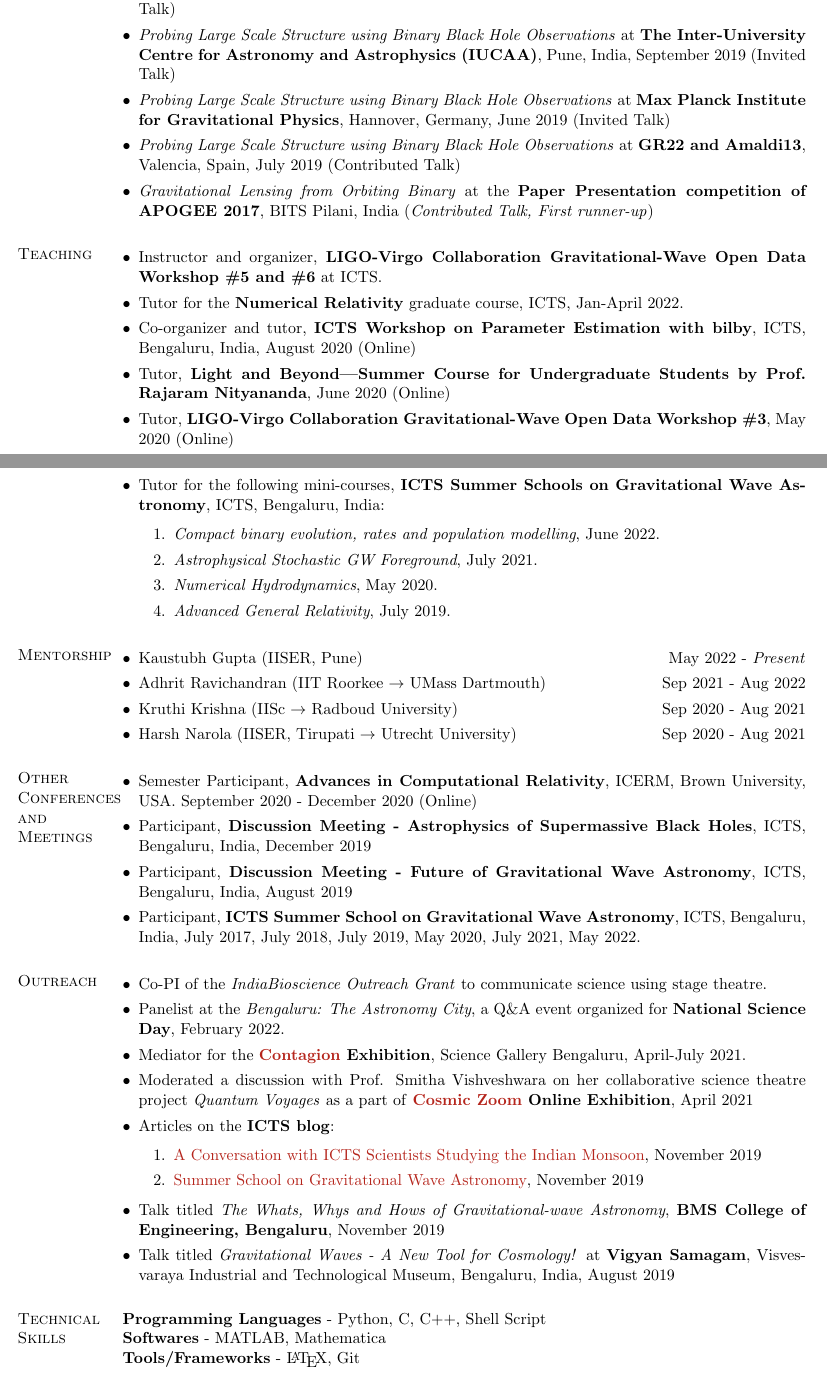
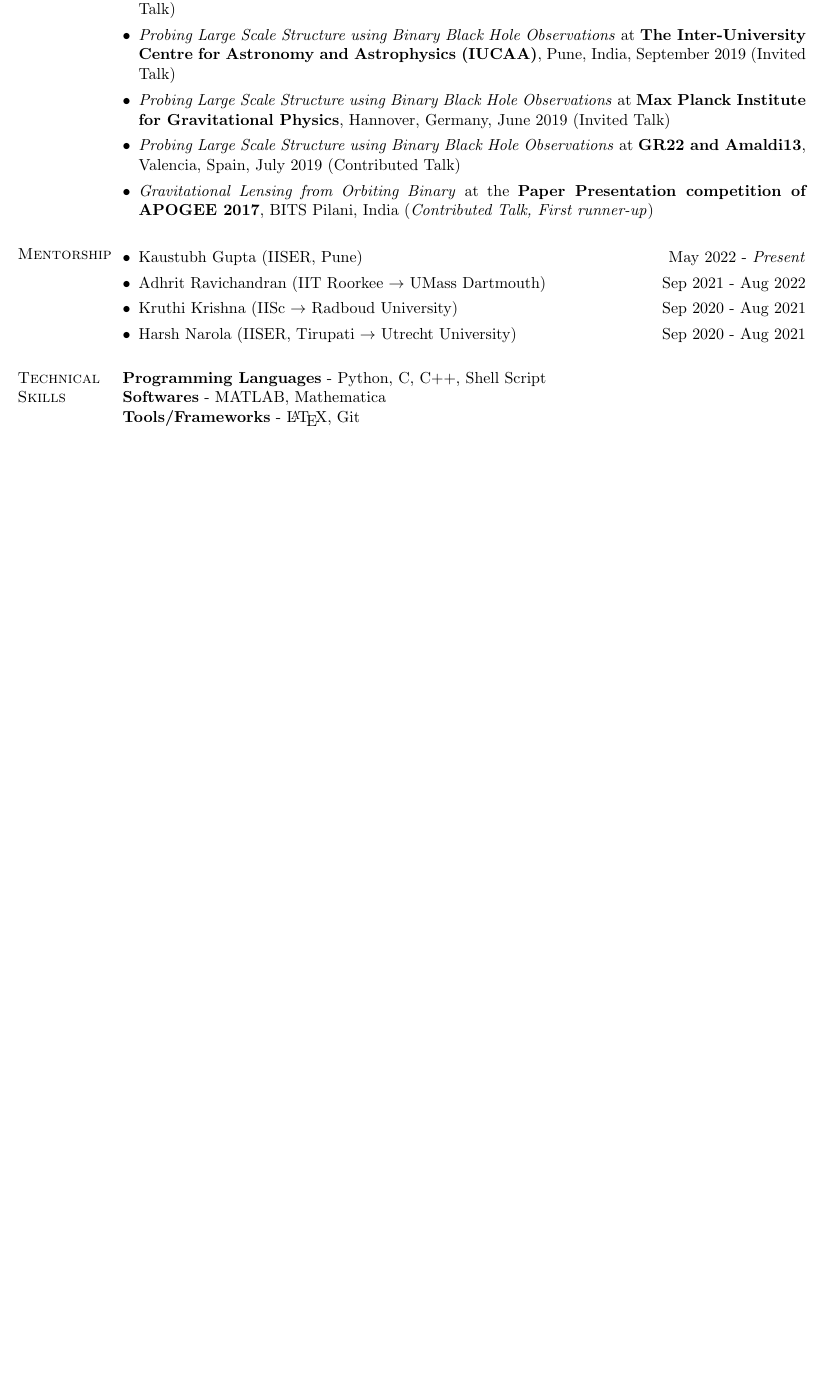
Before and after one commit to adivijaykumar/resume, a LaTeX CV (Vijaykumar_CV_Gruber.tex): two parts of pages 2 and 3 of 4 before the commit and part of page 2 of 2 after it, the two joined at a grey line, cut so that both start at the same text, the shorter picture padded with empty space. Compiled offline with pdfLaTeX.

Commit message:
Updates from Overleaf

```diff
--- a/Vijaykumar_CV_Gruber.tex
+++ b/Vijaykumar_CV_Gruber.tex
@@ -218,21 +207,21 @@ Pune, 411007, India\\
 
 \end{itemize}
 
-\section{Teaching}
-\begin{itemize}[leftmargin=*]
-	\item Instructor and organizer, \textbf{LIGO-Virgo Collaboration Gravitational-Wave Open Data Workshop \#5 and \#6} at ICTS.
-	\item Tutor for the \textbf{Numerical Relativity} graduate course, ICTS, Jan-April 2022.
-	\item Co-organizer and tutor, \textbf{ICTS Workshop on Parameter Estimation with bilby}, ICTS, Bengaluru, India, August 2020 (Online)
-	\item Tutor, \textbf{Light and Beyond---Summer Course for Undergraduate Students by Prof. Rajaram Nityananda}, June 2020 (Online)
-	\item Tutor, \textbf{LIGO-Virgo Collaboration Gravitational-Wave Open Data Workshop \#3}, May 2020 (Online)
-	\item Tutor for the following mini-courses, \textbf{ICTS Summer Schools on Gravitational Wave Astronomy}, ICTS, Bengaluru, India:
-	\begin{enumerate}
-            \item \textit{Compact binary evolution, rates and population modelling}, June 2022.
-		\item \textit{Astrophysical Stochastic GW Foreground}, July 2021.
-		\item \textit{Numerical Hydrodynamics}, May 2020.
-		\item \textit{Advanced General Relativity}, July 2019.
-	\end{enumerate}
-\end{itemize}
+% \section{Teaching}
+% \begin{itemize}[leftmargin=*]
+% 	\item Instructor and organizer, \textbf{LIGO-Virgo Collaboration Gravitational-Wave Open Data Workshop \#5 and \#6} at ICTS.
+% 	\item Tutor for the \textbf{Numerical Relativity} graduate course, ICTS, Jan-April 2022.
+% 	\item Co-organizer and tutor, \textbf{ICTS Workshop on Parameter Estimation with bilby}, ICTS, Bengaluru, India, August 2020 (Online)
+% 	\item Tutor, \textbf{Light and Beyond---Summer Course for Undergraduate Students by Prof. Rajaram Nityananda}, June 2020 (Online)
+% 	\item Tutor, \textbf{LIGO-Virgo Collaboration Gravitational-Wave Open Data Workshop \#3}, May 2020 (Online)
+% 	\item Tutor for the following mini-courses, \textbf{ICTS Summer Schools on Gravitational Wave Astronomy}, ICTS, Bengaluru, India:
+% 	\begin{enumerate}
+%             \item \textit{Compact binary evolution, rates and population modelling}, June 2022.
+% 		\item \textit{Astrophysical Stochastic GW Foreground}, July 2021.
+% 		\item \textit{Numerical Hydrodynamics}, May 2020.
+% 		\item \textit{Advanced General Relativity}, July 2019.
+% 	\end{enumerate}
+% \end{itemize}
 
 
 \section{Mentorship}
@@ -243,29 +232,29 @@ Pune, 411007, India\\
 	\item Harsh Narola (IISER, Tirupati $ \rightarrow $ Utrecht University) \hfill Sep 2020 - Aug 2021
 \end{itemize}
 
-\section{Other Conferences and Meetings}
-\begin{itemize}[leftmargin=*]
-	\item Semester Participant, \textbf{Advances in Computational Relativity}, ICERM, Brown University, USA. September 2020 - December 2020 (Online)
-	\item	Participant, \textbf{Discussion Meeting - Astrophysics of Supermassive Black Holes}, ICTS, Bengaluru, India, December 2019
-	\item Participant, \textbf{Discussion Meeting - Future of Gravitational Wave Astronomy}, ICTS, Bengaluru, India, August 2019
-	\item Participant, \textbf{ICTS Summer School on Gravitational Wave Astronomy}, ICTS, Bengaluru, India, July 2017, July 2018, July 2019, May 2020, July 2021, May 2022.
+% \section{Other Conferences and Meetings}
+% \begin{itemize}[leftmargin=*]
+% 	\item Semester Participant, \textbf{Advances in Computational Relativity}, ICERM, Brown University, USA. September 2020 - December 2020 (Online)
+% 	\item	Participant, \textbf{Discussion Meeting - Astrophysics of Supermassive Black Holes}, ICTS, Bengaluru, India, December 2019
+% 	\item Participant, \textbf{Discussion Meeting - Future of Gravitational Wave Astronomy}, ICTS, Bengaluru, India, August 2019
+% 	\item Participant, \textbf{ICTS Summer School on Gravitational Wave Astronomy}, ICTS, Bengaluru, India, July 2017, July 2018, July 2019, May 2020, July 2021, May 2022.
 
-\end{itemize}
-\section{Outreach}
-\begin{itemize}[leftmargin=*]
-	\item Co-PI of the \textit{IndiaBioscience Outreach Grant} to communicate science using stage theatre.
-	\item Panelist at the \textit{Bengaluru: The Astronomy City}, a Q\&A event organized for \textbf{National Science Day}, February 2022.
-	\item Mediator for the \textbf{\href{https://bengaluru.sciencegallery.com/contagion-archive}{Contagion} Exhibition}, Science Gallery Bengaluru, April-July 2021.
-	\item Moderated a discussion with Prof. Smitha Vishveshwara on her collaborative science theatre project \textit{Quantum Voyages} as a part of \textbf{\href{https://cosmic-zoom.in/}{Cosmic Zoom} Online Exhibition}, April 2021
-	\item Articles on the \textbf{ICTS blog}:
-	\begin{enumerate}
-		\item \href{https://blog.icts.res.in/blog/conversation-icts-scientists-studying-indian-monsoon}{A Conversation with ICTS Scientists Studying the Indian Monsoon}, November 2019
-		\item \href{https://blog.icts.res.in/blog/summer-school-gravitational-wave-astronomy}{Summer School on Gravitational Wave Astronomy}, November 2019
-	\end{enumerate}
-	\item Talk titled \textit{The Whats, Whys and Hows of Gravitational-wave Astronomy}, \textbf{BMS College of Engineering, Bengaluru}, November 2019
-	\item Talk titled \textit{Gravitational Waves - A New Tool for Cosmology!} at \textbf{Vigyan Samagam}, Visvesvaraya Industrial and Technological Museum, Bengaluru, India, August 2019
+% \end{itemize}
+% \section{Outreach}
+% \begin{itemize}[leftmargin=*]
+% 	\item Co-PI of the \textit{IndiaBioscience Outreach Grant} to communicate science using stage theatre.
+% 	\item Panelist at the \textit{Bengaluru: The Astronomy City}, a Q\&A event organized for \textbf{National Science Day}, February 2022.
+% 	\item Mediator for the \textbf{\href{https://bengaluru.sciencegallery.com/contagion-archive}{Contagion} Exhibition}, Science Gallery Bengaluru, April-July 2021.
+% 	\item Moderated a discussion with Prof. Smitha Vishveshwara on her collaborative science theatre project \textit{Quantum Voyages} as a part of \textbf{\href{https://cosmic-zoom.in/}{Cosmic Zoom} Online Exhibition}, April 2021
+% 	\item Articles on the \textbf{ICTS blog}:
+% 	\begin{enumerate}
+% 		\item \href{https://blog.icts.res.in/blog/conversation-icts-scientists-studying-indian-monsoon}{A Conversation with ICTS Scientists Studying the Indian Monsoon}, November 2019
+% 		\item \href{https://blog.icts.res.in/blog/summer-school-gravitational-wave-astronomy}{Summer School on Gravitational Wave Astronomy}, November 2019
+% 	\end{enumerate}
+% 	\item Talk titled \textit{The Whats, Whys and Hows of Gravitational-wave Astronomy}, \textbf{BMS College of Engineering, Bengaluru}, November 2019
+% 	\item Talk titled \textit{Gravitational Waves - A New Tool for Cosmology!} at \textbf{Vigyan Samagam}, Visvesvaraya Industrial and Technological Museum, Bengaluru, India, August 2019
 
-\end{itemize}
+% \end{itemize}
 
 
 
```
Also changed, not shown: Vijaykumar_CV_Gruber.tex (11 more changed lines).
